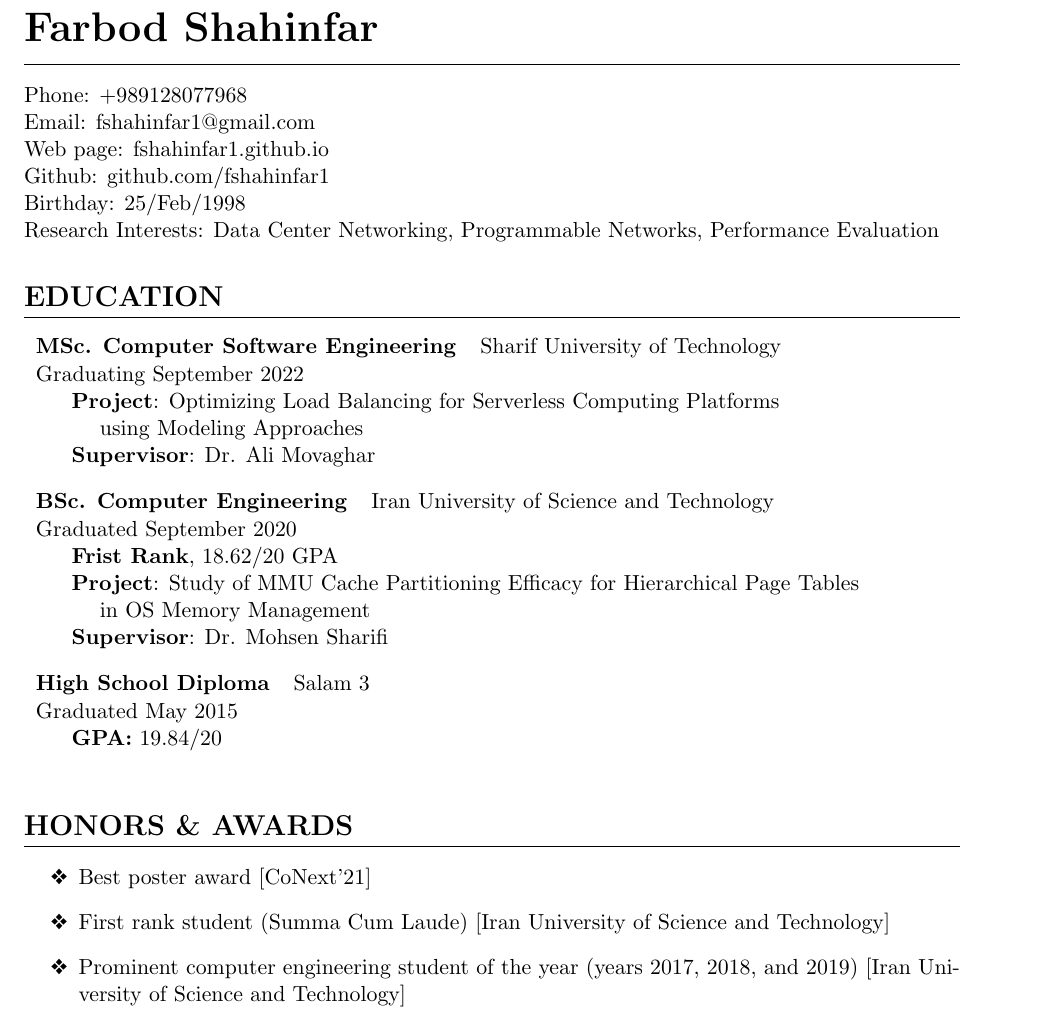
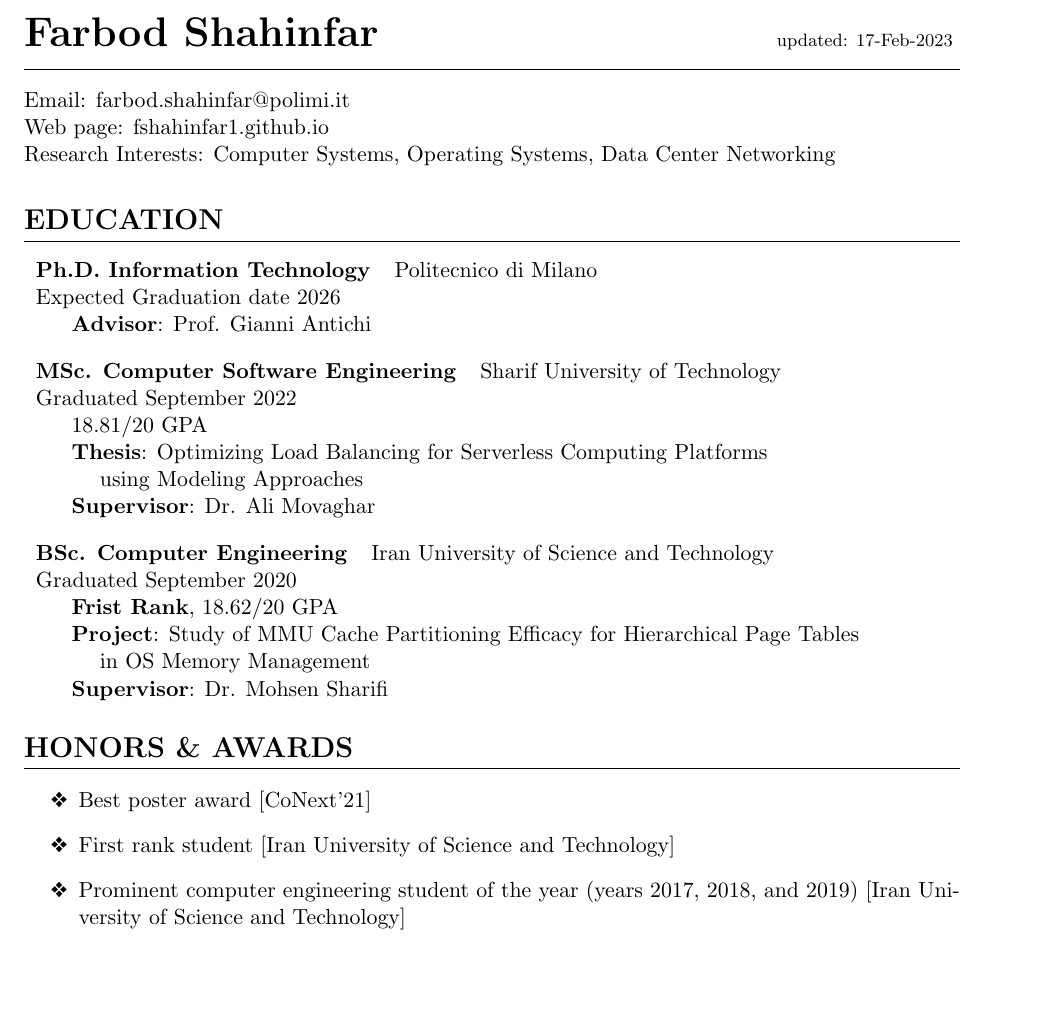
Before and after one commit to fshahinfar1/my-resume, a LaTeX CV (resume.tex, which reads subsections/contacts.tex): part of page 1 of 2, cut so that both start at the same text, the shorter picture padded with empty space. Compiled offline with pdfLaTeX.

Commit message:
update: starting phd

```diff
--- a/resume.tex
+++ b/resume.tex
@@ -117,20 +117,30 @@ bottom=6pt}
 %         \input{./subsections/contacts.tex}
 %     \end{minipage}
 % }
-{\noindent \huge\bfseries Farbod Shahinfar}
+{\noindent \huge\bfseries Farbod Shahinfar}\hfill{\footnotesize updated: 17-Feb-2023}
 \vspace{-1cm}
 \section{}
 \input{./subsections/contacts.tex}
-\noindent{Research Interests:} Data Center Networking, Programmable Networks, Performance Evaluation
+\noindent{Research Interests:} Computer Systems, Operating Systems, Data Center Networking
 
 \section{Education}
 \vspace{-0.5cm}
+\eduWithDetail{Ph.D. Information Technology}
+{Politecnico di Milano}
+{Expected Graduation date 2026}
+{}
+{\multilineCell
+	{\hspace{5mm} \textbf{Advisor}: Prof. Gianni Antichi}
+}
+\vspace{-5mm}
+
 \eduWithDetail{MSc. Computer Software Engineering}
 {Sharif University of Technology}
-{Graduating September 2022}
+{Graduated September 2022}
 {images/sharif.png}
 {\multilineCell
-	{\hspace{5mm} \textbf{Project}:
+	{\hspace{5mm} 18.81/20 GPA \\
+        \hspace{5mm} \textbf{Thesis}:
         Optimizing Load Balancing for Serverless Computing Platforms \\
         \hspace{10mm} using Modeling Approaches \\
         \hspace{5mm} \textbf{Supervisor}: Dr. Ali Movaghar}
@@ -149,17 +159,17 @@ bottom=6pt}
 }
 \vspace{-5mm}
 
-\eduSmall{High School Diploma}
-{Salam 3}
-{Graduated May 2015}
-{images/salam.png}
-{\hspace{5mm} \textbf{GPA:} 19.84/20}
+% \eduSmall{High School Diploma}
+% {Salam 3}
+% {Graduated May 2015}
+% {images/salam.png}
+% {\hspace{5mm} \textbf{GPA:} 19.84/20}
 
 \section{Honors \& Awards}
 \begin{itemize}
 	\renewcommand\labelitemi{\ding{118}}
 	\item {Best poster award [CoNext'21]}
-	\item{First rank student (Summa Cum Laude) [Iran University of Science and Technology]}
+	\item{First rank student [Iran University of Science and Technology]}
 	\item{Prominent computer engineering student of the year (years 2017, 2018, and 2019) [Iran University of Science and Technology]}
 \end{itemize}
 
--- a/subsections/contacts.tex
+++ b/subsections/contacts.tex
@@ -3,10 +3,10 @@
 % \noindent
 % \flushright
 \noindent
-Phone: +989128077968 \\
-Email: \href{mailto:fshahinfar1@gmail.com}{fshahinfar1@gmail.com} \\
-Web page: \href{fshahinfar1.github.io}{fshahinfar1.github.io} \\
-Github: \href{https://github.com/fshahinfar1}{github.com/fshahinfar1} \\
-Birthday: 25/Feb/1998 \\
+% Phone: +989128077968 \\
+Email: \href{mailto:farbod.shahinfar@polimi.it}{farbod.shahinfar@polimi.it} \\
+Web page: \href{https://fshahinfar1.github.io}{fshahinfar1.github.io} \\
+% Github: \href{https://github.com/fshahinfar1}{github.com/fshahinfar1} \\
+% Birthday: 25/Feb/1998 \\
 }
 % ===================================================================
```
Also changed, not shown: resume.pdf.
